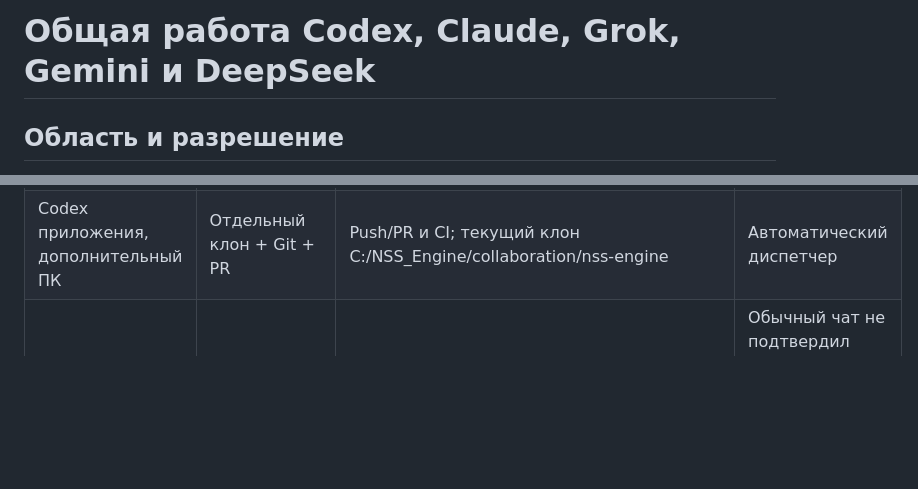
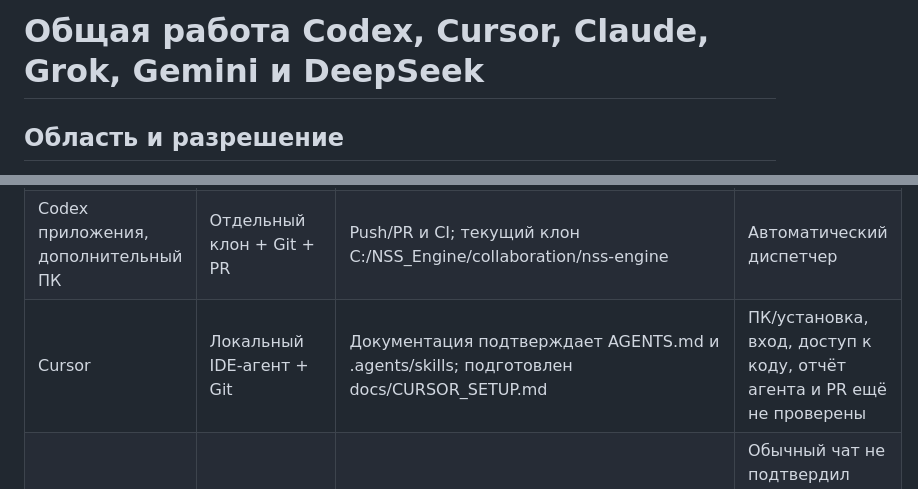
Before and after one commit to rinatikd/nss-engine, a Markdown page: docs/MULTI_AGENT_WORKFLOW.md, 2 parts joined by grey strips. GitHub-like rendering; blank space fills up the shorter version.

Commit message:
docs: prepare Cursor as separate repository participant

```diff
--- a/docs/MULTI_AGENT_WORKFLOW.md
+++ b/docs/MULTI_AGENT_WORKFLOW.md
@@ -1,4 +1,4 @@
-# Общая работа Codex, Claude, Grok, Gemini и DeepSeek
+# Общая работа Codex, Cursor, Claude, Grok, Gemini и DeepSeek
 
 ## Область и разрешение
 
@@ -20,6 +20,7 @@
 |---|---|---|---|
 | Codex CLI, основной ПК | Git + локальные инструменты | Первый push в main | Конкретное назначение следующих задач |
 | Codex приложения, дополнительный ПК | Отдельный клон + Git + PR | Push/PR и CI; текущий клон C:/NSS_Engine/collaboration/nss-engine | Автоматический диспетчер |
+| Cursor | Локальный IDE-агент + Git | Документация подтверждает AGENTS.md и .agents/skills; подготовлен docs/CURSOR_SETUP.md | ПК/установка, вход, доступ к коду, отчёт агента и PR ещё не проверены |
 | Claude Free | GitHub Integration | GitHub App установлен; проверка разрешает cloud sessions | Обычный чат не подтвердил чтение файлов: лимит сообщений; Code требует платного плана |
 | Grok | GitHub из каталога коннекторов | Пользователь подключил GitHub; read-only проверка вернула SHA main 79a53fec612b80c1c6cf3afff6c39931f5939675 и совпадающие детали README/AGENTS | Полный объём выданного OAuth не проверен; запись и PR не тестировались |
 | Gemini web | Import code / GitHub | Вход выполнен; приложение GitHub найдено в Персональный ИИ → Подключенные приложения | Привязка GitHub и чтение NSS ещё не подтверждены; пользователь открывает экран разрешений |
```
Also changed, not shown: docs/CURSOR_SETUP.md (added, +37 -0 lines).
